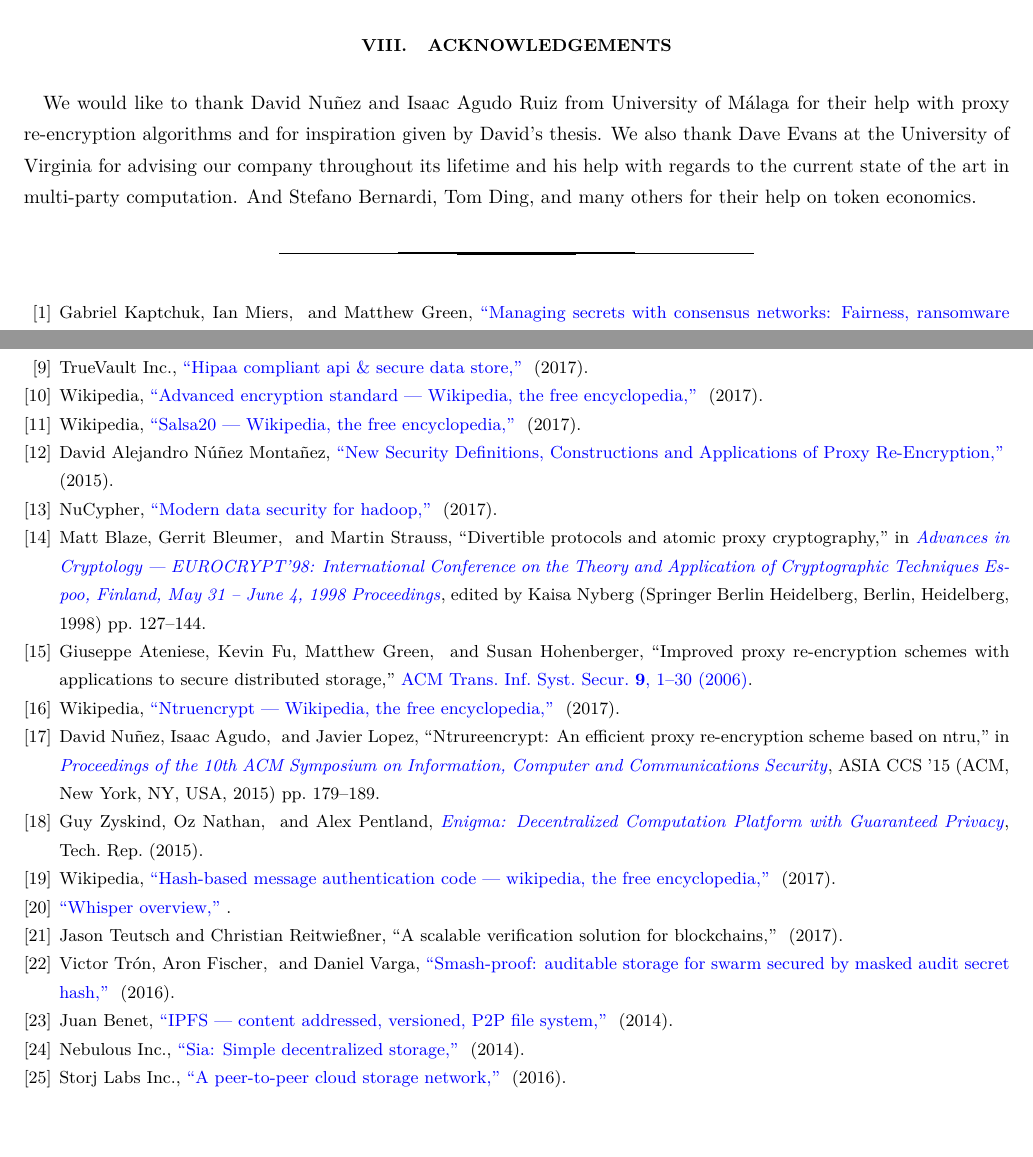
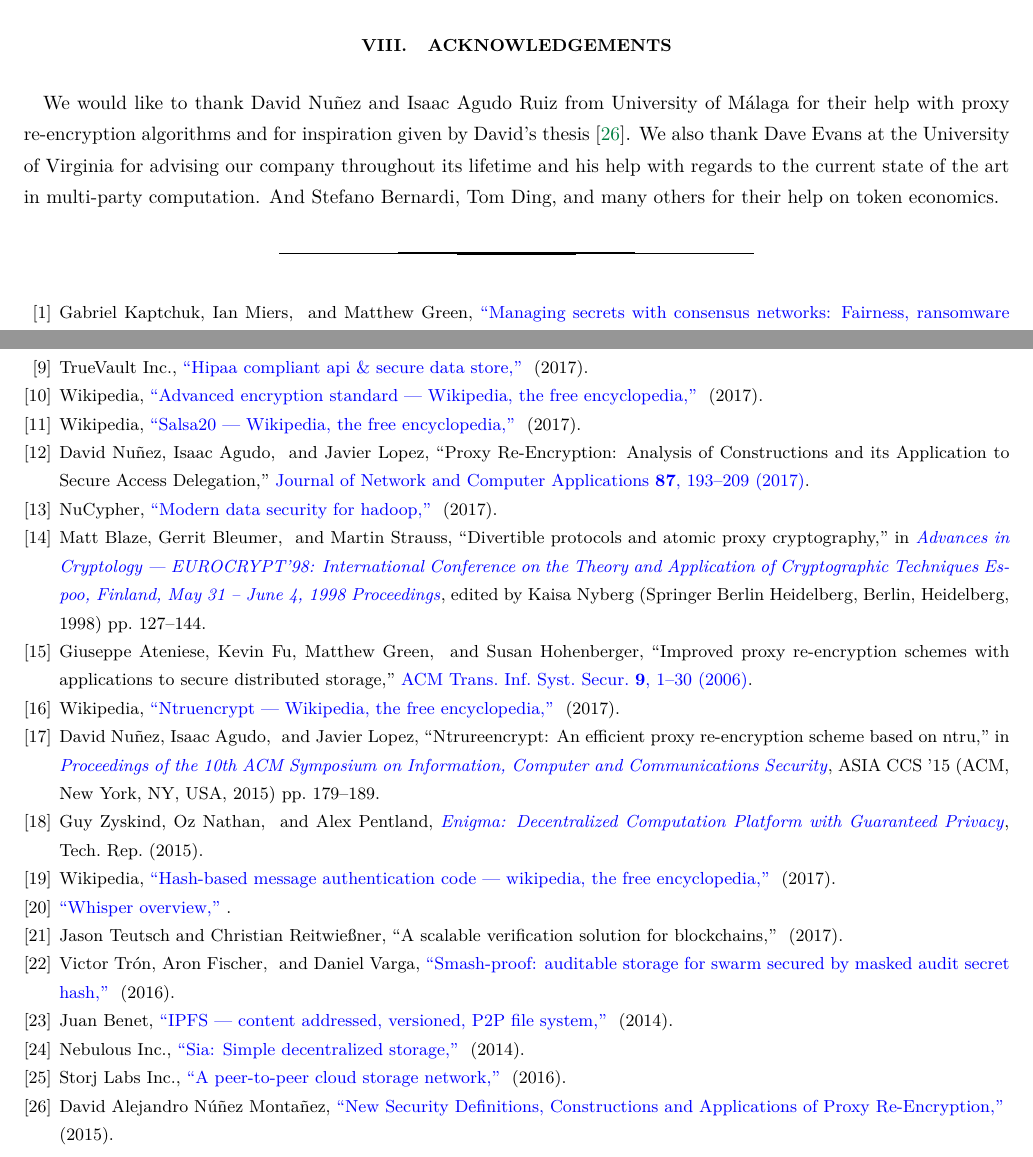
Before and after one commit to nucypher/whitepaper, a LaTeX paper (kms-whitepaper.tex, which reads kms-whitepaper.bib): two parts of pages 13 and 14 of 14, joined at a grey line, cut so that both start at the same text. Compiled offline with pdfLaTeX.

Commit message:
Nunez: survey

```diff
--- a/kms-whitepaper.bib
+++ b/kms-whitepaper.bib
@@ -209,0 +217,7 @@
+journal = {Journal of Network and Computer Applications},
+pages = {193--209},
+publisher = {Elsevier},
+title = {{Proxy Re-Encryption: Analysis of Constructions and its Application to Secure Access Delegation}},
+volume = {87},
+year = {2017}
+}
--- a/kms-whitepaper.tex
+++ b/kms-whitepaper.tex
@@ -496,7 +496,7 @@
 
 \section{Acknowledgements}
 We would like to thank David Nu{\~n}ez and Isaac Agudo Ruiz from University of M{\'a}laga
-for their help with proxy re-encryption algorithms and for inspiration given by David's thesis.
+for their help with proxy re-encryption algorithms and for inspiration given by David's thesis~\cite{phd:nunez}.
 We also thank Dave Evans at the University of Virginia for advising our company throughout its lifetime
 and his help with regards to the current state of the art in multi-party computation.
 And Stefano Bernardi, Tom Ding, and many others for their help on token economics.
```
Also changed, not shown: kms-whitepaper.bib (7 more changed lines), kms-whitepaper.tex (2 more changed lines).
